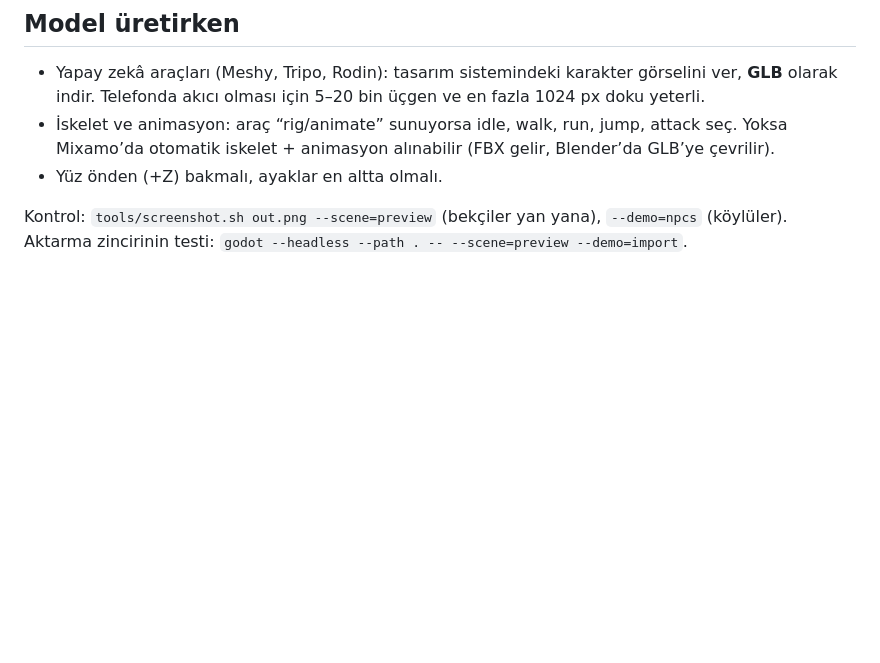
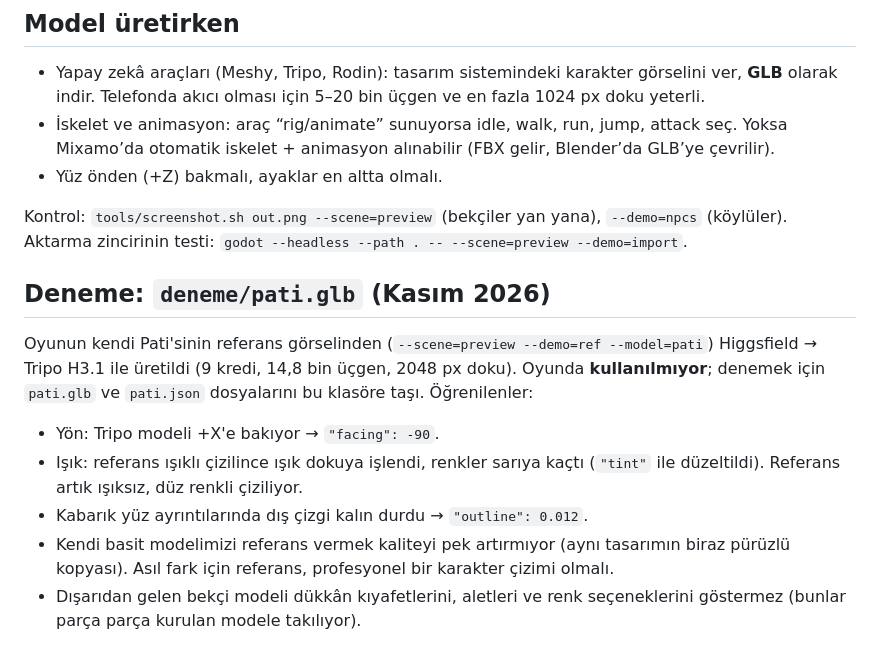
Before and after one commit to ErtanNNC/piriltidiyari, a Markdown page: assets/models/README.md, the part around the change. Drawn GitHub-style; blank space fills up the shorter version.

Commit message:
3B model denemesi: Tripo ile Pati (oyunda kapalı), model ayarı tint, ışıksız referans
- ModelImport: <id>.json 'tint' (dokuya işlenmiş ışığı geri almak için).
- --demo=ref artık ışıksız, düz renkli referans çizer.
- assets/models/deneme/pati.glb: ilk deneme modeli ve öğrenilenler (README).

Co-Authored-By: Claude Opus 5.5 <noreply@anthropic.com>
Claude-Session: https://claude.ai/code/session_01Aae6NxqAhDWScNGqUeR13V

```diff
--- a/assets/models/README.md
+++ b/assets/models/README.md
@@ -41,3 +41,20 @@ Oyun modeli kendisi hazırlar (`src/actors/model_import.gd`):
 Kontrol: `tools/screenshot.sh out.png --scene=preview` (bekçiler yan yana),
 `--demo=npcs` (köylüler). Aktarma zincirinin testi:
 `godot --headless --path . -- --scene=preview --demo=import`.
+
+## Deneme: `deneme/pati.glb` (Kasım 2026)
+
+Oyunun kendi Pati'sinin referans görselinden (`--scene=preview --demo=ref
+--model=pati`) Higgsfield → Tripo H3.1 ile üretildi (9 kredi, 14,8 bin üçgen,
+2048 px doku). Oyunda **kullanılmıyor**; denemek için `pati.glb` ve
+`pati.json` dosyalarını bu klasöre taşı. Öğrenilenler:
+
+- Yön: Tripo modeli +X'e bakıyor → `"facing": -90`.
+- Işık: referans ışıklı çizilince ışık dokuya işlendi, renkler sarıya kaçtı
+  (`"tint"` ile düzeltildi). Referans artık ışıksız, düz renkli çiziliyor.
+- Kabarık yüz ayrıntılarında dış çizgi kalın durdu → `"outline": 0.012`.
+- Kendi basit modelimizi referans vermek kaliteyi pek artırmıyor (aynı tasarımın
+  biraz pürüzlü kopyası). Asıl fark için referans, profesyonel bir karakter
+  çizimi olmalı.
+- Dışarıdan gelen bekçi modeli dükkân kıyafetlerini, aletleri ve renk
+  seçeneklerini göstermez (bunlar parça parça kurulan modele takılıyor).
```
Also changed, not shown: CLAUDE.md (+3 -1 lines), assets/models/deneme/pati_Color_f2406676-8ae8-4025-b0d5-44584c90a634.jpg (added), assets/models/pati_Color_f2406676-8ae8-4025-b0d5-44584c90a634.jpg (added), 7 other files.
